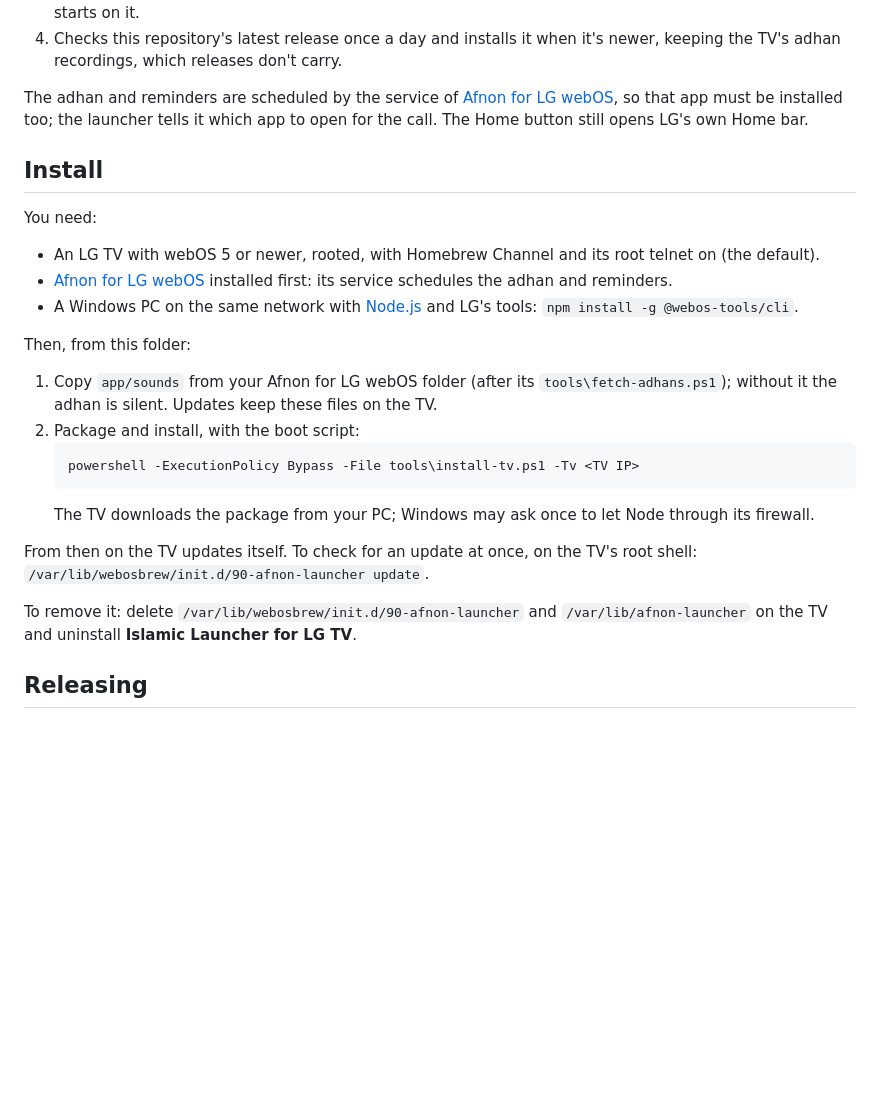
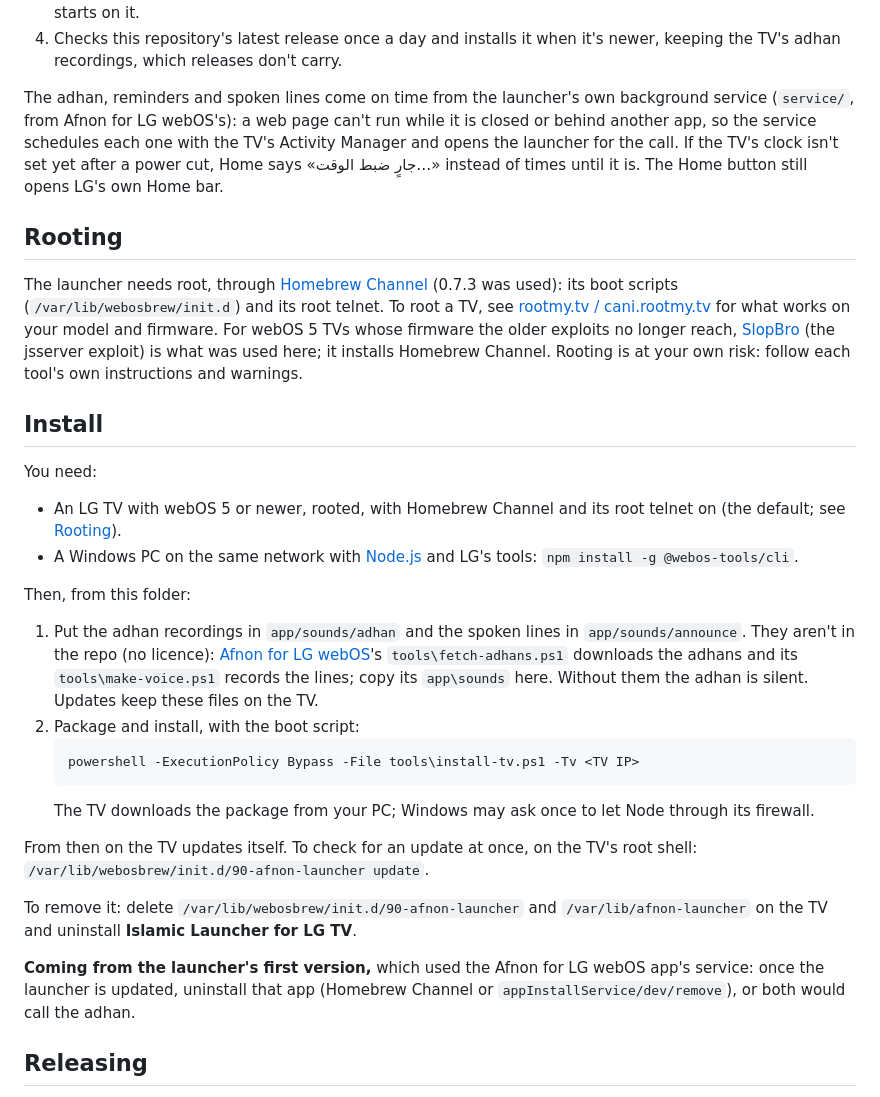
Before and after one commit to alequab/islamic-launcher-for-lg-tv, a Markdown page: README.md, the part around the change printed below. Drawn GitHub-style; blank space fills up the shorter version.

````diff
--- a/README.md
+++ b/README.md
@@ -111,24 +113,37 @@ webOS doesn't let an app become the Home screen or list other apps, so a small b
 4. Checks this repository's latest release once a day and installs it when it's newer, keeping the TV's adhan
    recordings, which releases don't carry.
 
-The adhan and reminders are scheduled by the service of [Afnon for LG webOS](https://github.com/alequab/afnon-webos),
-so that app must be installed too; the launcher tells it which app to open for the call. The Home button still
+The adhan, reminders and spoken lines come on time from the launcher's own background service
+(`service/`, from Afnon for LG webOS's): a web page can't run while it is closed or behind another app, so the
+service schedules each one with the TV's Activity Manager and opens the launcher for the call. If the TV's clock
+isn't set yet after a power cut, Home says «جارٍ ضبط الوقت…» instead of times until it is. The Home button still
 opens LG's own Home bar.
+
+<a id="rooting"></a>
+## Rooting
+
+The launcher needs root, through [Homebrew Channel](https://github.com/webosbrew/webos-homebrew-channel) (0.7.3 was
+used): its boot scripts (`/var/lib/webosbrew/init.d`) and its root telnet. To root a TV, see
+[rootmy.tv / cani.rootmy.tv](https://cani.rootmy.tv) for what works on your model and firmware. For webOS 5 TVs
+whose firmware the older exploits no longer reach, [SlopBro](https://github.com/throwaway96/slopbro) (the jsserver
+exploit) is what was used here; it installs Homebrew Channel. Rooting is at your own risk: follow each tool's own
+instructions and warnings.
 
 <a id="install"></a>
 ## Install
 
 You need:
 
-- An LG TV with webOS 5 or newer, rooted, with Homebrew Channel and its root telnet on (the default).
-- [Afnon for LG webOS](https://github.com/alequab/afnon-webos) installed first: its service schedules the adhan
-  and reminders.
+- An LG TV with webOS 5 or newer, rooted, with Homebrew Channel and its root telnet on (the default; see
+  [Rooting](#rooting)).
 - A Windows PC on the same network with [Node.js](https://nodejs.org) and LG's tools: `npm install -g @webos-tools/cli`.
 
 Then, from this folder:
 
-1. Copy `app/sounds` from your Afnon for LG webOS folder (after its `tools\fetch-adhans.ps1`); without it the adhan
-   is silent. Updates keep these files on the TV.
+1. Put the adhan recordings in `app/sounds/adhan` and the spoken lines in `app/sounds/announce`. They aren't in
+   the repo (no licence): [Afnon for LG webOS](https://github.com/alequab/afnon-webos)'s `tools\fetch-adhans.ps1`
+   downloads the adhans and its `tools\make-voice.ps1` records the lines; copy its `app\sounds` here. Without them
+   the adhan is silent. Updates keep these files on the TV.
 2. Package and install, with the boot script:
    ```powershell
    powershell -ExecutionPolicy Bypass -File tools\install-tv.ps1 -Tv <TV IP>
@@ -140,6 +155,9 @@ From then on the TV updates itself. To check for an update at once, on the TV's
 
 To remove it: delete `/var/lib/webosbrew/init.d/90-afnon-launcher` and `/var/lib/afnon-launcher` on the TV and
 uninstall **Islamic Launcher for LG TV**.
+
+**Coming from the launcher's first version,** which used the Afnon for LG webOS app's service: once the launcher is
+updated, uninstall that app (Homebrew Channel or `appInstallService/dev/remove`), or both would call the adhan.
 
 ## Releasing
 
````
Also changed, not shown: other parts of README.md (+5 -2 lines), CHANGELOG.md (+14 -0 lines), docs/screenshots/apps-ar.png, docs/screenshots/day-ar.png, docs/screenshots/home-ar.png, docs/screenshots/home-en.png, docs/screenshots/night-ar.png, docs/screenshots/radio-ar.png, 11 other files.
